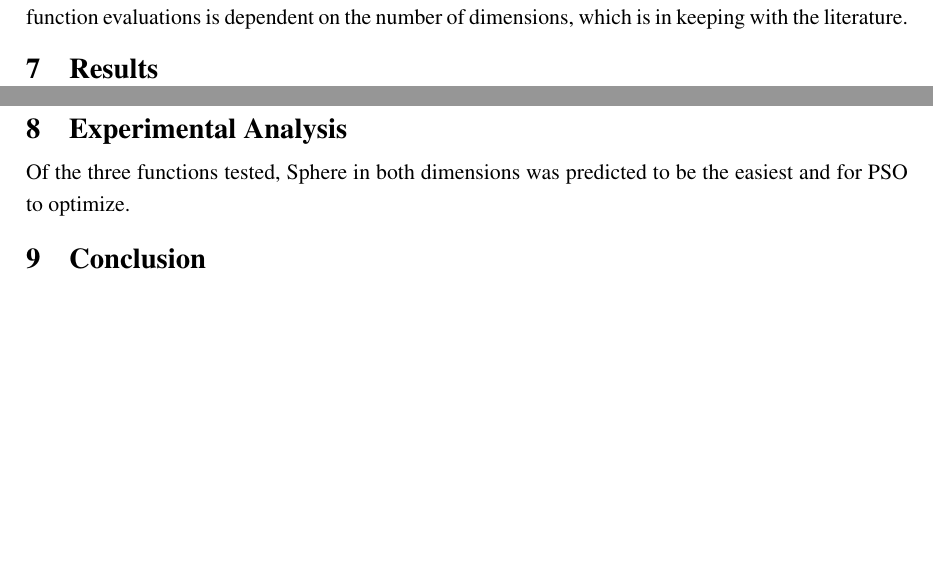
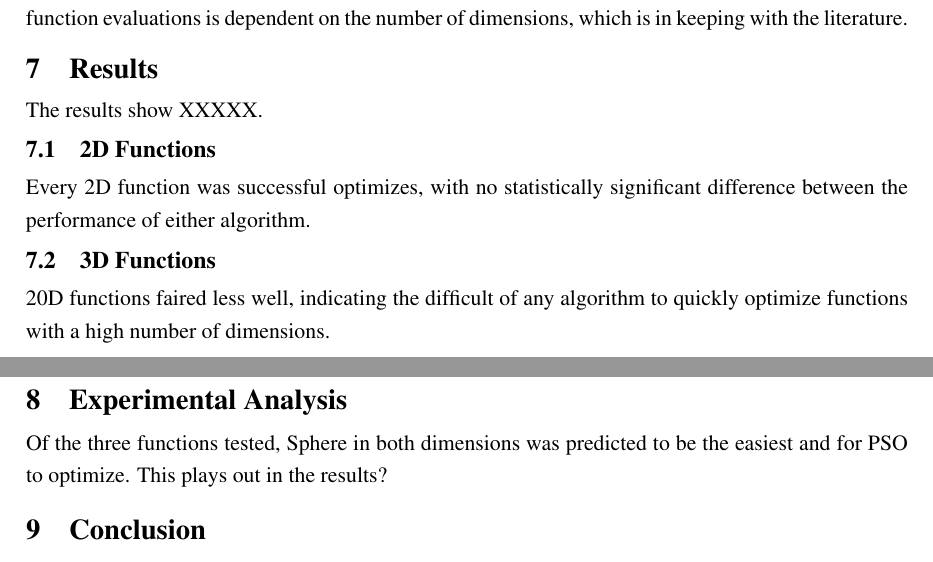
Before and after one commit to hale/pso_comparison, a LaTeX thesis (report_main/report_main.tex): two parts of pages 8 and 11 of 12, joined at a grey line, cut so that both start at the same text, the shorter picture padded with empty space. Compiled offline with pdfLaTeX; a LaTeX package or settings file that is missing is left out.

Commit message:
Boilerplate / notes for results and result analysis.

```diff
--- a/report_main/report_main.tex
+++ b/report_main/report_main.tex
@@ -435,6 +435,19 @@ number of dimensions, which is in keeping with the literature.
 
 \section{Results}
 
+The results show XXXXX.
+
+\subsection{2D Functions}
+
+Every 2D function was successful optimizes, with no statistically significant
+difference between the performance of either algorithm.
+
+\subsection{3D Functions}
+
+20D functions faired less well, indicating the difficult of any algorithm to
+quickly optimize functions with a high number of dimensions.
+
+
 \begin{table}
 \centering
 \begin{tabular}{lllll}
@@ -487,7 +500,7 @@ number of dimensions, which is in keeping with the literature.
 %Provide explanations for the observations above.
 
 Of the three functions tested, Sphere in both dimensions was predicted to be the
-easiest and for PSO to optimize. % this plays out in the results...?
+easiest and for PSO to optimize. This plays out in the results?
 
 
 
```
